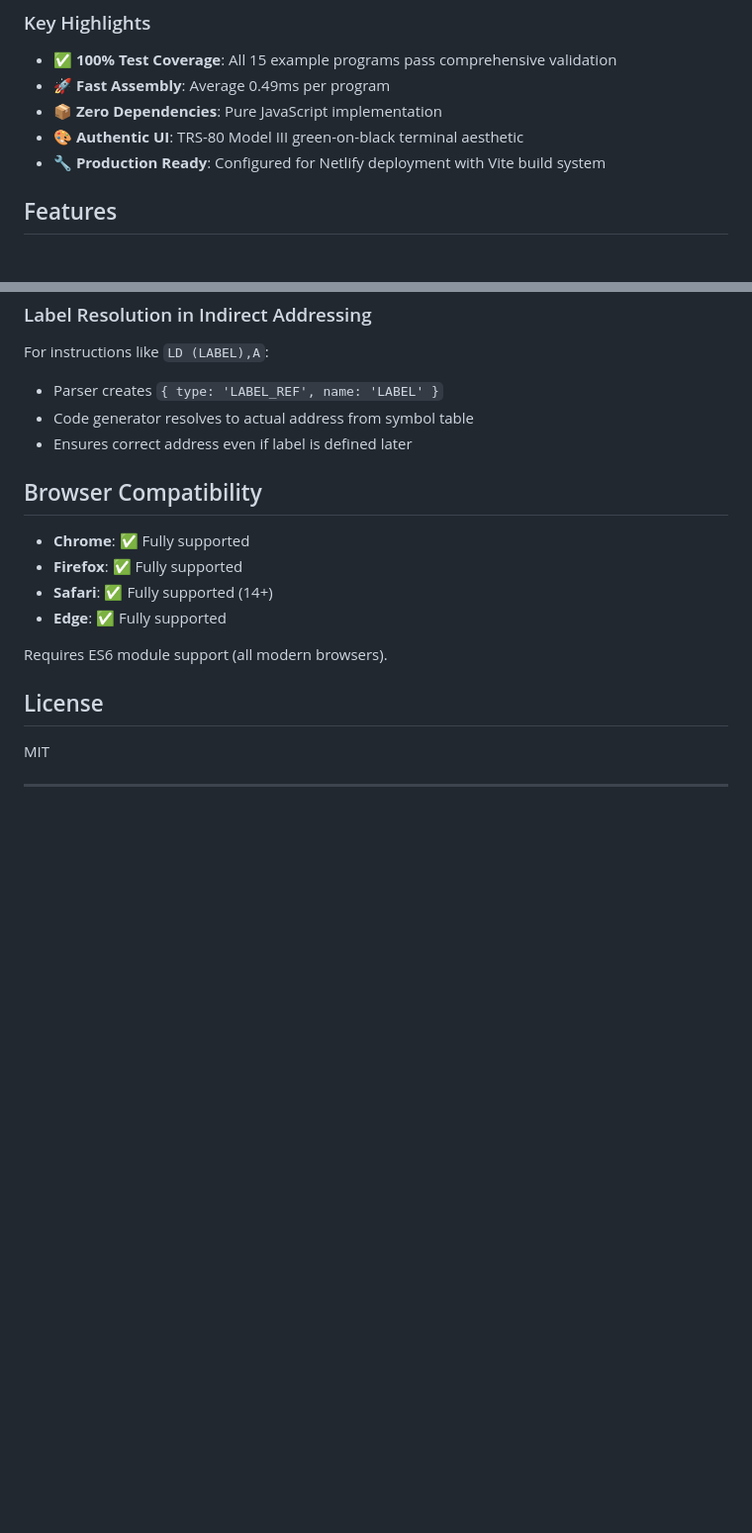
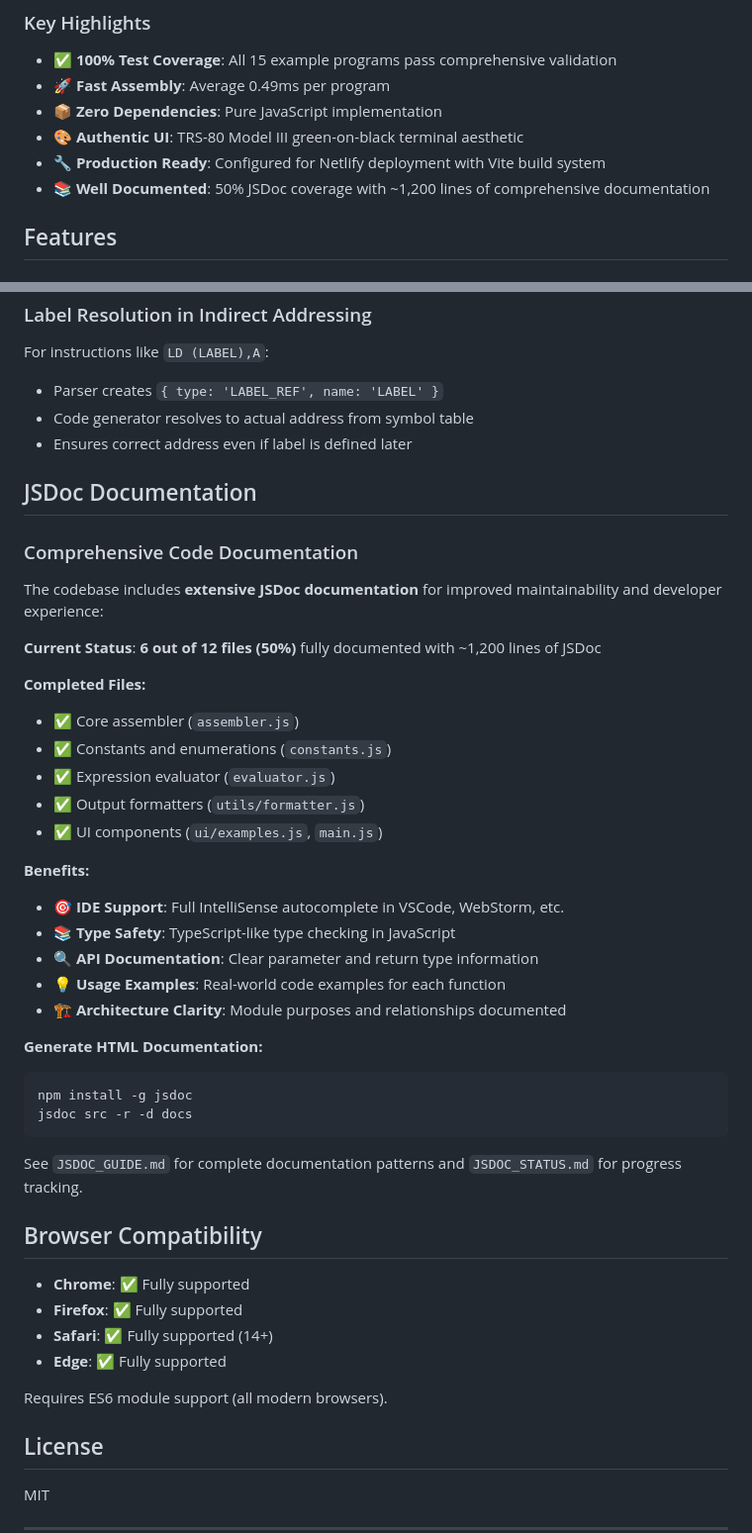
Before and after one commit to cschweda/z80-assembler, a Markdown page: README.md, 2 parts joined by grey strips. Shown at 99% size. Drawn GitHub-style; blank space fills up the shorter version.

````diff
--- a/README.md
+++ b/README.md
@@ -13,6 +13,7 @@ This project provides a full-featured assembler for the Zilog Z80 microprocessor
 - 📦 **Zero Dependencies**: Pure JavaScript implementation
 - 🎨 **Authentic UI**: TRS-80 Model III green-on-black terminal aesthetic
 - 🔧 **Production Ready**: Configured for Netlify deployment with Vite build system
+- 📚 **Well Documented**: 50% JSDoc coverage with ~1,200 lines of comprehensive documentation
 
 ## Features
 
@@ -432,6 +433,36 @@ For instructions like `LD (LABEL),A`:
 - Code generator resolves to actual address from symbol table
 - Ensures correct address even if label is defined later
 
+## JSDoc Documentation
+
+### Comprehensive Code Documentation
+
+The codebase includes **extensive JSDoc documentation** for improved maintainability and developer experience:
+
+**Current Status**: **6 out of 12 files (50%)** fully documented with ~1,200 lines of JSDoc
+
+**Completed Files:**
+- ✅ Core assembler (`assembler.js`)
+- ✅ Constants and enumerations (`constants.js`)
+- ✅ Expression evaluator (`evaluator.js`)
+- ✅ Output formatters (`utils/formatter.js`)
+- ✅ UI components (`ui/examples.js`, `main.js`)
+
+**Benefits:**
+- 🎯 **IDE Support**: Full IntelliSense autocomplete in VSCode, WebStorm, etc.
+- 📚 **Type Safety**: TypeScript-like type checking in JavaScript
+- 🔍 **API Documentation**: Clear parameter and return type information
+- 💡 **Usage Examples**: Real-world code examples for each function
+- 🏗️ **Architecture Clarity**: Module purposes and relationships documented
+
+**Generate HTML Documentation:**
+```bash
+npm install -g jsdoc
+jsdoc src -r -d docs
+```
+
+See `JSDOC_GUIDE.md` for complete documentation patterns and `JSDOC_STATUS.md` for progress tracking.
+
 ## Browser Compatibility
 
 - **Chrome**: ✅ Fully supported
````
Also changed, not shown: JSDOC_GUIDE.md (+25 -15 lines).
